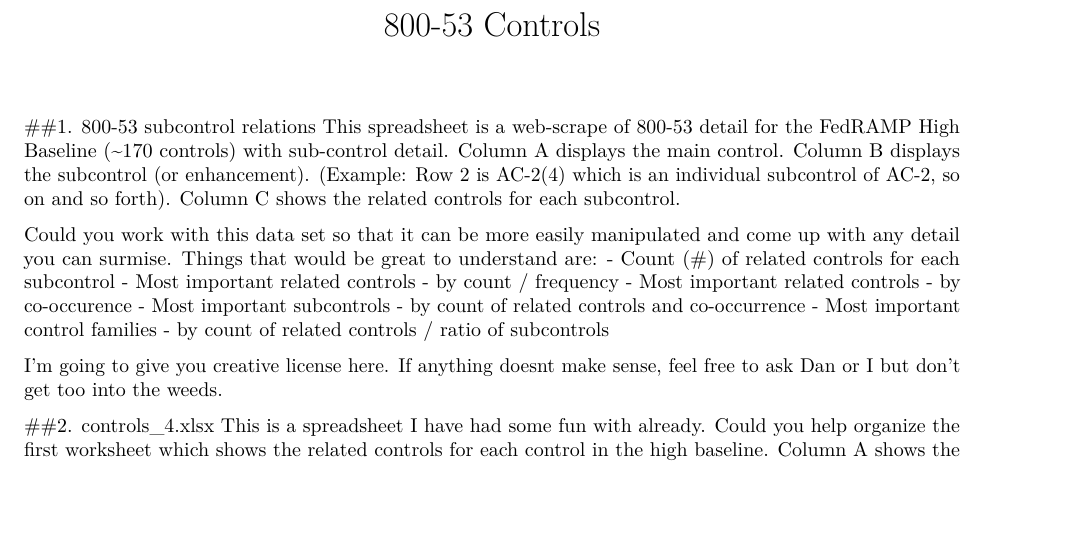
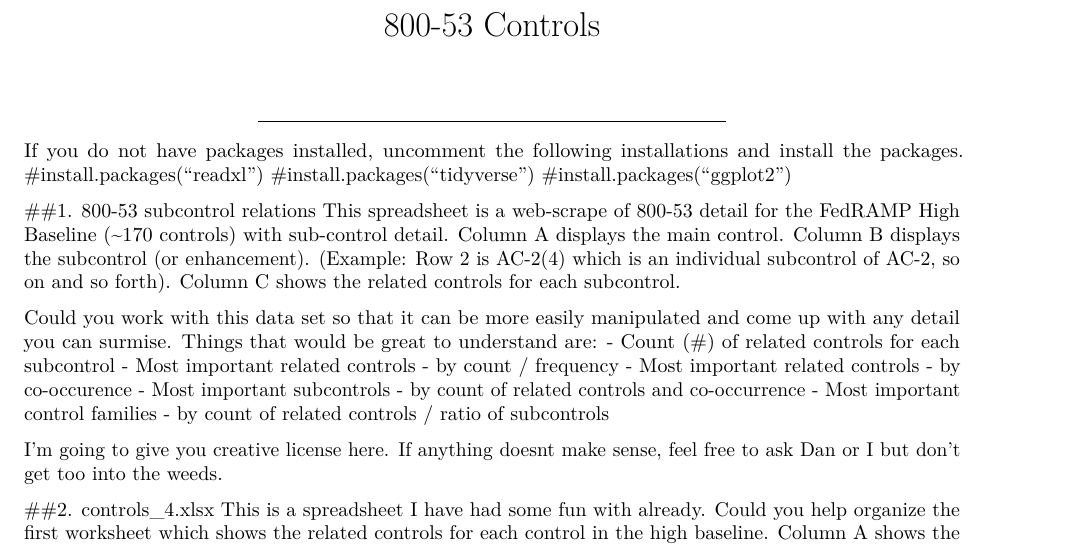
Before and after one commit to theclearinggt3/FedRAMP_800-53_Controls, an R Markdown document (800-53 Controls Analysis.Rmd): part of page 1 of 5, cut so that both start at the same text, the shorter picture padded with empty space. Rendered offline with R 4.5, knitr and Pandoc, then LaTeX, with nearby package versions; some code elsewhere in the file could not run offline.

Commit message:
Updated Installed Packages

````diff
--- a/800-53 Controls Analysis.Rmd
+++ b/800-53 Controls Analysis.Rmd
@@ -2,6 +2,12 @@
 title: "800-53 Controls"
 output: pdf_document
 ---
+
+---
+If you do not have packages installed, uncomment the following installations and install the packages.
+#install.packages("readxl")
+#install.packages("tidyverse")
+#install.packages("ggplot2")
 
 ```{r setup, include=FALSE}
 knitr::opts_chunk$set(echo = TRUE)
````
